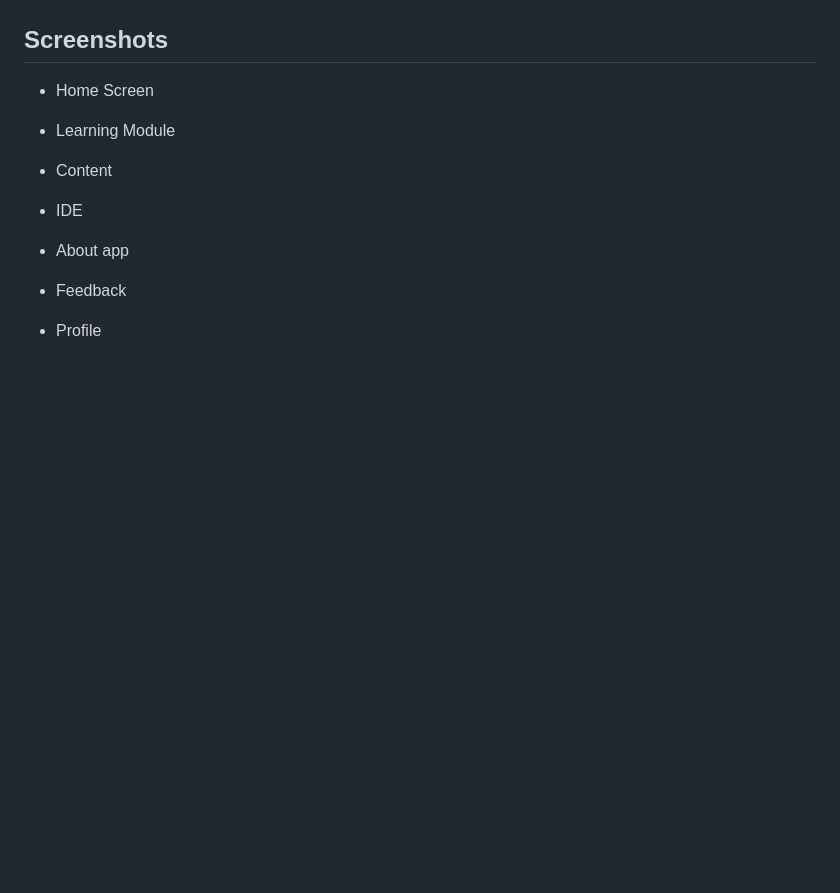
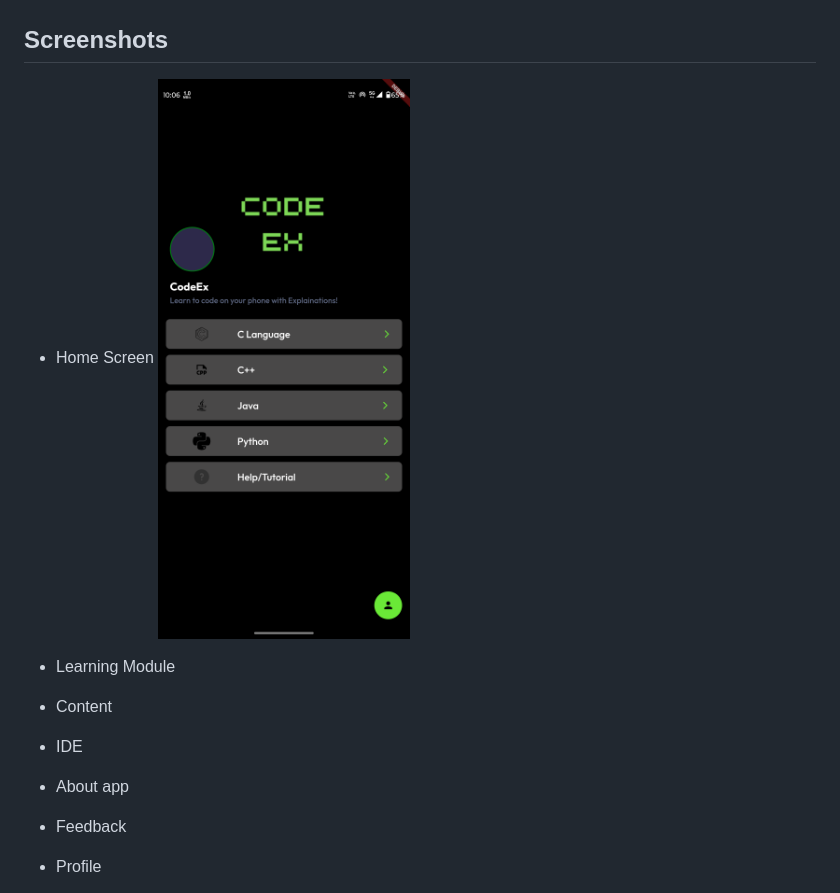
Before and after one commit to Shivamingale3/CodeEx, a Markdown page: README.md, the part around the change. GitHub-like rendering; blank space fills up the shorter version.

```diff
--- a/README.md
+++ b/README.md
@@ -36,6 +36,7 @@ The app uses JDoodle cloud based IDE website for letting you practice the learne
  - [Click Here to View PDF](https://drive.google.com/file/d/1ygB5TuqpukYVRSDPB8q2xrX3Z8D_4TJy/preview)
 ## Screenshots
 * Home Screen
+![Home](https://github.com/Shivamingale3/CodeEx/blob/282c0a27dd638a42474adfa0d338128f133db918/assets/images/home.png?raw=true)
 
 * Learning Module
 
```
